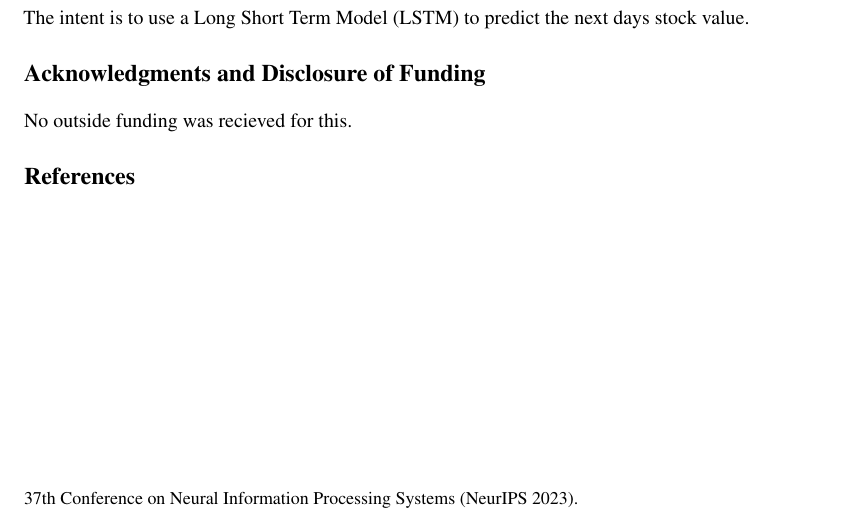
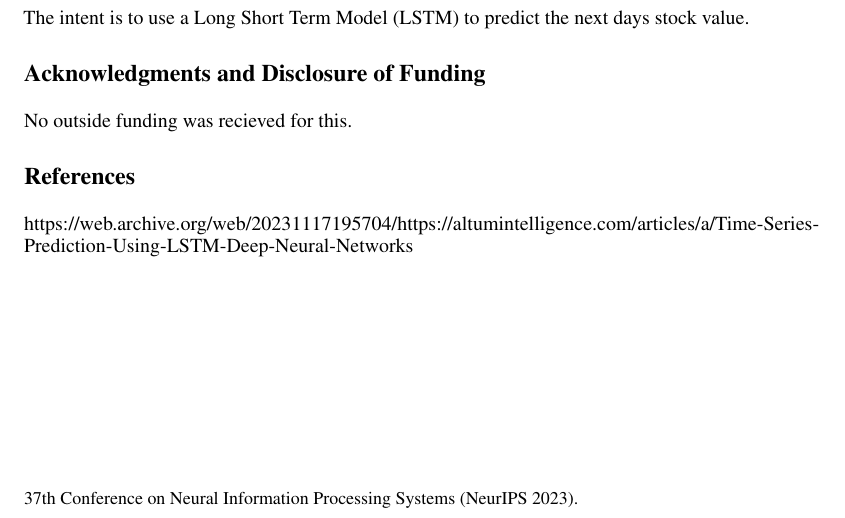
Before and after one commit to Elijawhan/CPE490PROJECT, a LaTeX paper (mooreElijah-Project-Proposal/mooreElijah-project.tex): part of the page, cut so that both start at the same text. Compiled offline with pdfLaTeX.

```diff
--- a/mooreElijah-Project-Proposal/mooreElijah-project.tex
+++ b/mooreElijah-Project-Proposal/mooreElijah-project.tex
@@ -72,6 +72,7 @@
 
 \section*{References}
 
+https://web.archive.org/web/20231117195704/https://altumintelligence.com/articles/a/Time-Series-Prediction-Using-LSTM-Deep-Neural-Networks
 
 {
 \small
```
Also changed, not shown: 3 other files.
